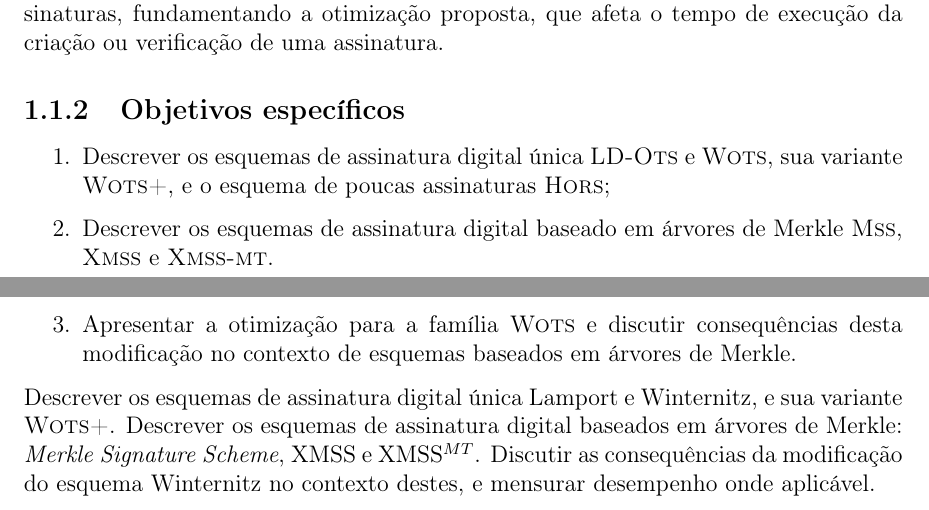
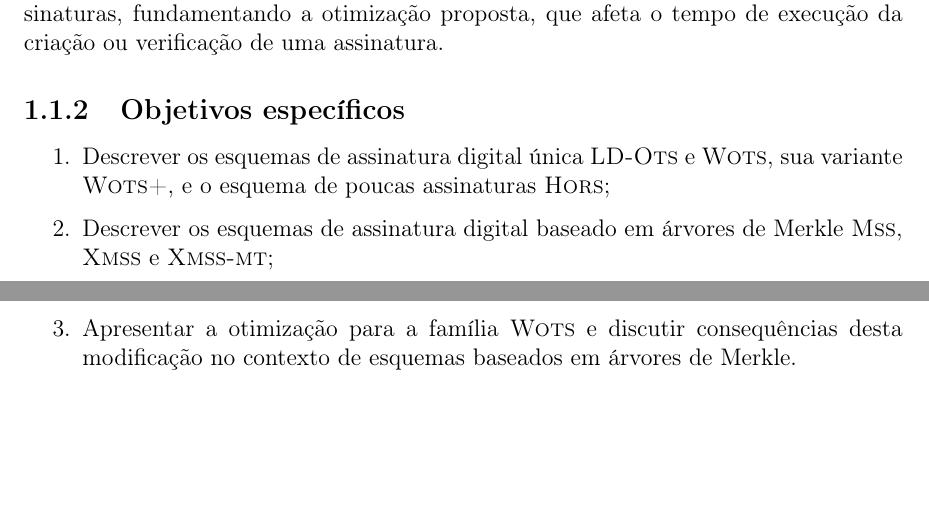
Before and after one commit to zambonin/bsc, a LaTeX document (bsc.tex): two parts of pages 9 and 10 of 43, joined at a grey line, cut so that both start at the same text, the shorter picture padded with empty space. Compiled offline with pdfLaTeX.

Commit message:
sharelatex: update bsc.tex from r32532 to r32533

```diff
--- a/bsc.tex
+++ b/bsc.tex
@@ -233,15 +233,10 @@ verificação de uma assinatura.
     \item Descrever os esquemas de assinatura digital única \lots{} e \wots{},
     sua variante \wotsplus{}, e o esquema de poucas assinaturas \hors{};
     \item Descrever os esquemas de assinatura digital baseado em árvores de
-    Merkle \mss{}, \xmss{} e \xmssmt{}.
+    Merkle \mss{}, \xmss{} e \xmssmt{};
     \item Apresentar a otimização para a família \wots{} e discutir consequências
     desta modificação no contexto de esquemas baseados em árvores de Merkle.
 \end{enumerate}
-Descrever os esquemas de assinatura digital única
-Lamport e Winternitz, e sua variante \textsc{Wots+}. Descrever os esquemas de
-assinatura digital baseados em árvores de Merkle: \emph{Merkle Signature
-Scheme}, XMSS e XMSS$^{MT}$. Discutir as consequências da modificação
-do esquema Winternitz no contexto destes, e mensurar desempenho onde aplicável.
 
 \chapter{Primitivas criptográficas}
 
```
